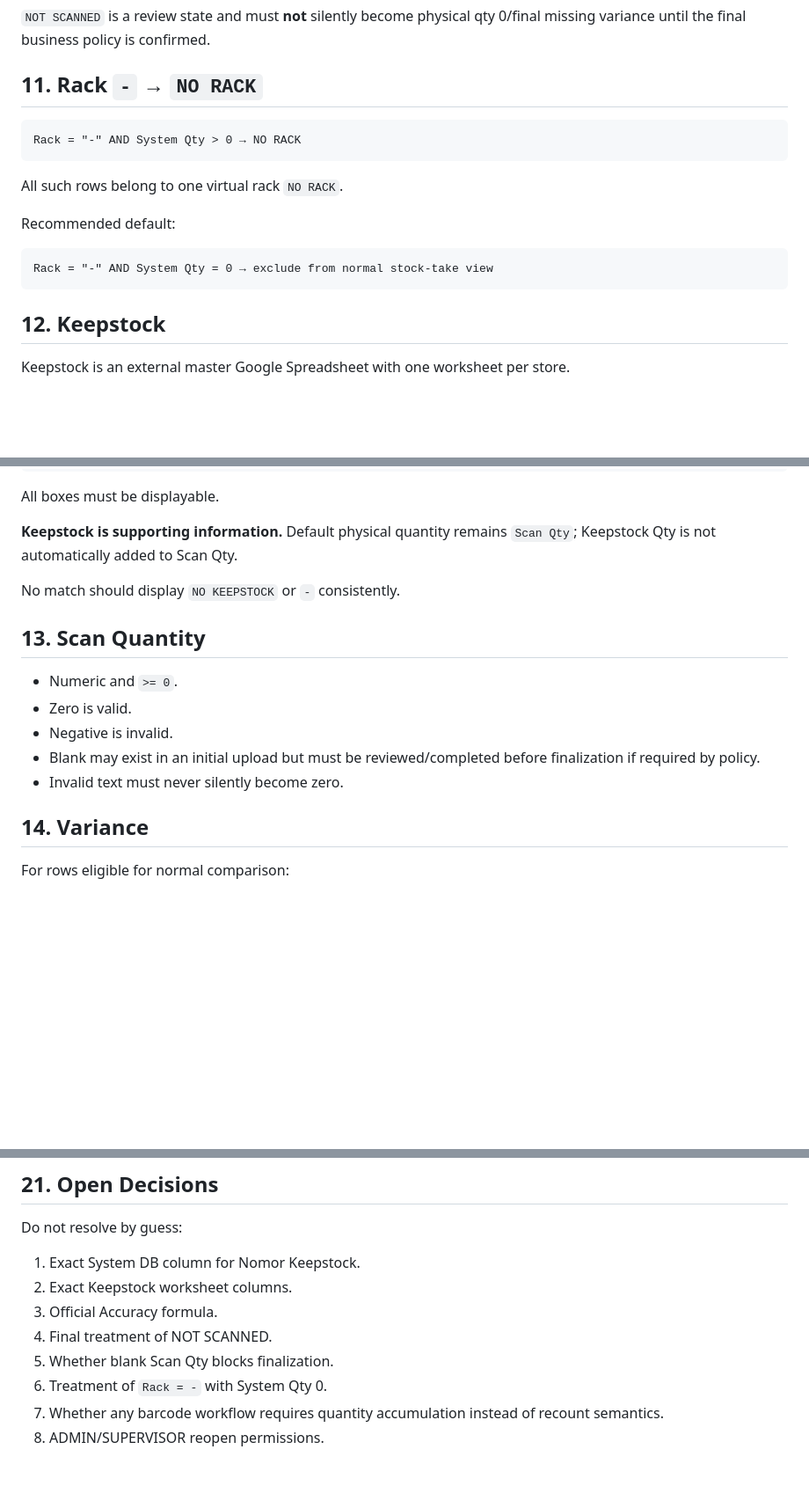
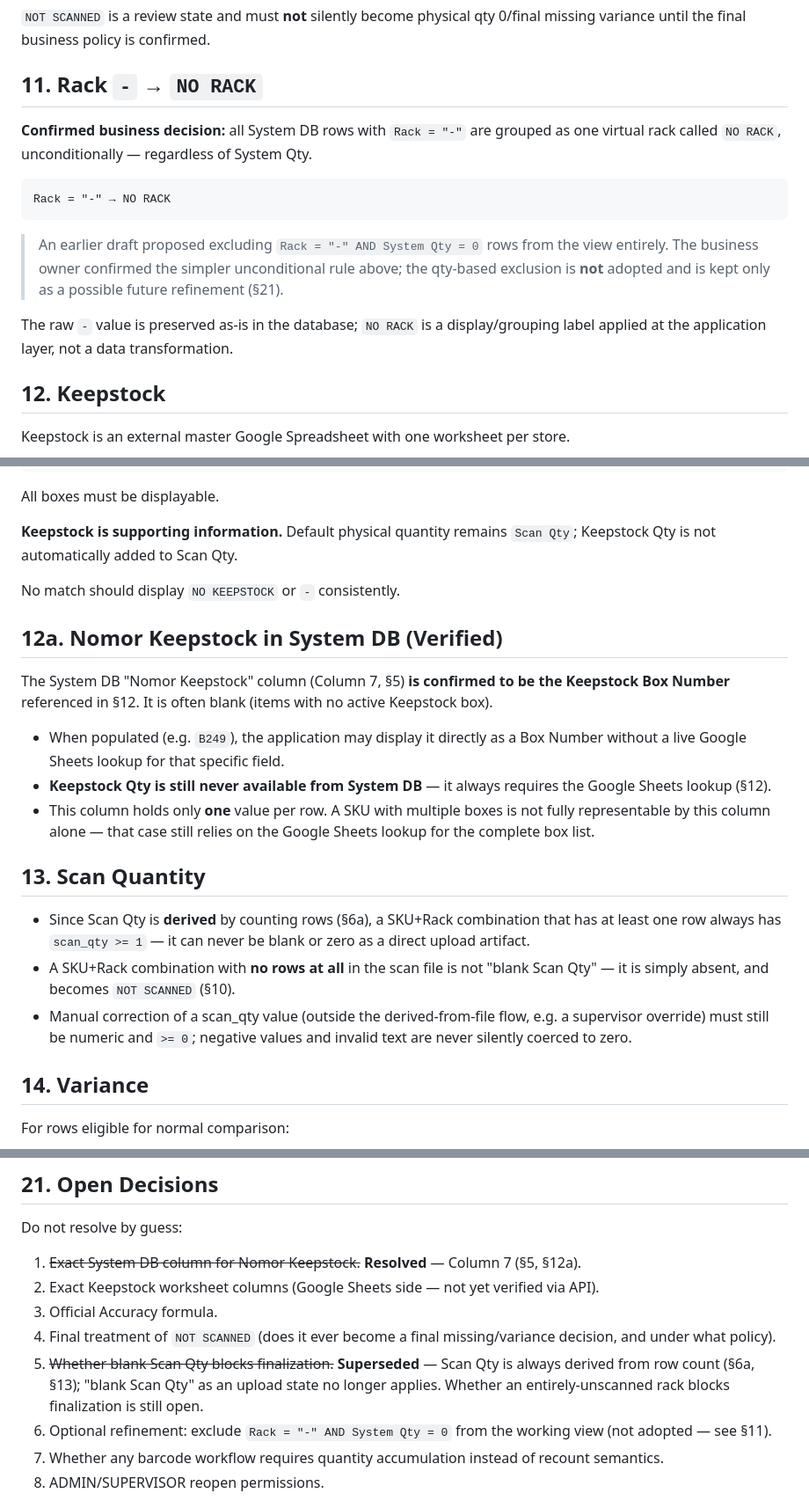
Before and after one commit to candrairmawan-21/Mini-StockTake, a Markdown page: docs/BUSINESS_RULES.md, 3 parts joined by grey strips. Shown at 88% size. Rendered like a GitHub page; blank space fills up the shorter version.

````diff
--- a/docs/BUSINESS_RULES.md
+++ b/docs/BUSINESS_RULES.md
@@ -150,17 +198,22 @@ Use a red/red-tinted row.
 
 ## 11. Rack `-` → `NO RACK`
 
+**Confirmed business decision:** all System DB rows with `Rack = "-"`
+are grouped as one virtual rack called `NO RACK`, unconditionally —
+regardless of System Qty.
+
 ```text
-Rack = "-" AND System Qty > 0 → NO RACK
+Rack = "-" → NO RACK
 ```
 
-All such rows belong to one virtual rack `NO RACK`.
+> An earlier draft proposed excluding `Rack = "-" AND System Qty = 0`
+> rows from the view entirely. The business owner confirmed the
+> simpler unconditional rule above; the qty-based exclusion is **not**
+> adopted and is kept only as a possible future refinement (§21).
 
-Recommended default:
-
-```text
-Rack = "-" AND System Qty = 0 → exclude from normal stock-take view
-```
+The raw `-` value is preserved as-is in the database; `NO RACK` is a
+display/grouping label applied at the application layer, not a data
+transformation.
 
 ## 12. Keepstock
 
@@ -193,13 +246,32 @@ All boxes must be displayable.
 
 No match should display `NO KEEPSTOCK` or `-` consistently.
 
+## 12a. Nomor Keepstock in System DB (Verified)
+
+The System DB "Nomor Keepstock" column (Column 7, §5) **is confirmed
+to be the Keepstock Box Number** referenced in §12. It is often blank
+(items with no active Keepstock box).
+
+- When populated (e.g. `B249`), the application may display it
+  directly as a Box Number without a live Google Sheets lookup for
+  that specific field.
+- **Keepstock Qty is still never available from System DB** — it
+  always requires the Google Sheets lookup (§12).
+- This column holds only **one** value per row. A SKU with multiple
+  boxes is not fully representable by this column alone — that case
+  still relies on the Google Sheets lookup for the complete box list.
+
 ## 13. Scan Quantity
 
-- Numeric and `>= 0`.
-- Zero is valid.
-- Negative is invalid.
-- Blank may exist in an initial upload but must be reviewed/completed before finalization if required by policy.
-- Invalid text must never silently become zero.
+- Since Scan Qty is **derived** by counting rows (§6a), a SKU+Rack
+  combination that has at least one row always has `scan_qty >= 1` —
+  it can never be blank or zero as a direct upload artifact.
+- A SKU+Rack combination with **no rows at all** in the scan file is
+  not "blank Scan Qty" — it is simply absent, and becomes `NOT
+  SCANNED` (§10).
+- Manual correction of a scan_qty value (outside the derived-from-file
+  flow, e.g. a supervisor override) must still be numeric and `>= 0`;
+  negative values and invalid text are never silently coerced to zero.
 
 ## 14. Variance
 
@@ -287,12 +359,12 @@ Minimum audit:
 
 Do not resolve by guess:
 
-1. Exact System DB column for Nomor Keepstock.
-2. Exact Keepstock worksheet columns.
+1. ~~Exact System DB column for Nomor Keepstock.~~ **Resolved** — Column 7 (§5, §12a).
+2. Exact Keepstock worksheet columns (Google Sheets side — not yet verified via API).
 3. Official Accuracy formula.
-4. Final treatment of NOT SCANNED.
-5. Whether blank Scan Qty blocks finalization.
-6. Treatment of `Rack = -` with System Qty 0.
+4. Final treatment of `NOT SCANNED` (does it ever become a final missing/variance decision, and under what policy).
+5. ~~Whether blank Scan Qty blocks finalization.~~ **Superseded** — Scan Qty is always derived from row count (§6a, §13); "blank Scan Qty" as an upload state no longer applies. Whether an entirely-unscanned rack blocks finalization is still open.
+6. Optional refinement: exclude `Rack = "-" AND System Qty = 0` from the working view (not adopted — see §11).
 7. Whether any barcode workflow requires quantity accumulation instead of recount semantics.
 8. ADMIN/SUPERVISOR reopen permissions.
 
````
Also changed, not shown: other parts of docs/BUSINESS_RULES.md (+61 -13 lines).
